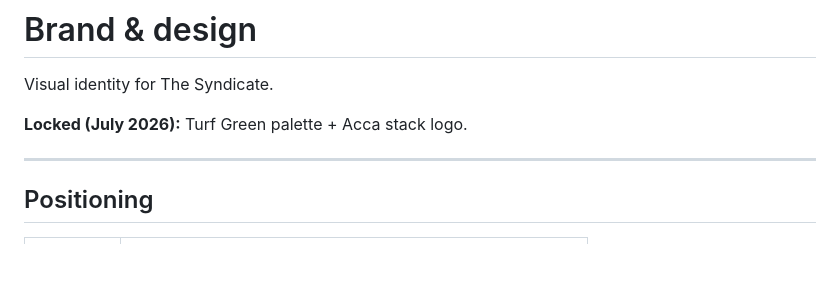
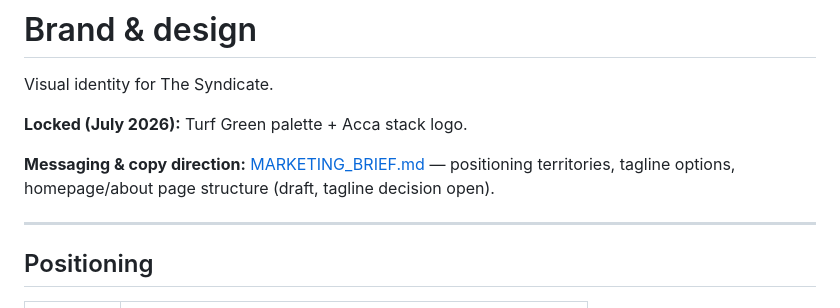
Before and after one commit to DanScreen/the-syndicate, a Markdown page: docs/BRAND.md, the part around the change. Rendered like a GitHub page; blank space fills up the shorter version.

```diff
--- a/docs/BRAND.md
+++ b/docs/BRAND.md
@@ -3,6 +3,8 @@
 Visual identity for The Syndicate.
 
 **Locked (July 2026):** Turf Green palette + Acca stack logo.
+
+**Messaging & copy direction:** [MARKETING_BRIEF.md](./MARKETING_BRIEF.md) — positioning territories, tagline options, homepage/about page structure (draft, tagline decision open).
 
 ---
 
```
Also changed, not shown: docs/MARKETING_BRIEF.md (added, +166 -0 lines), docs/README.md (+2 -0 lines).
